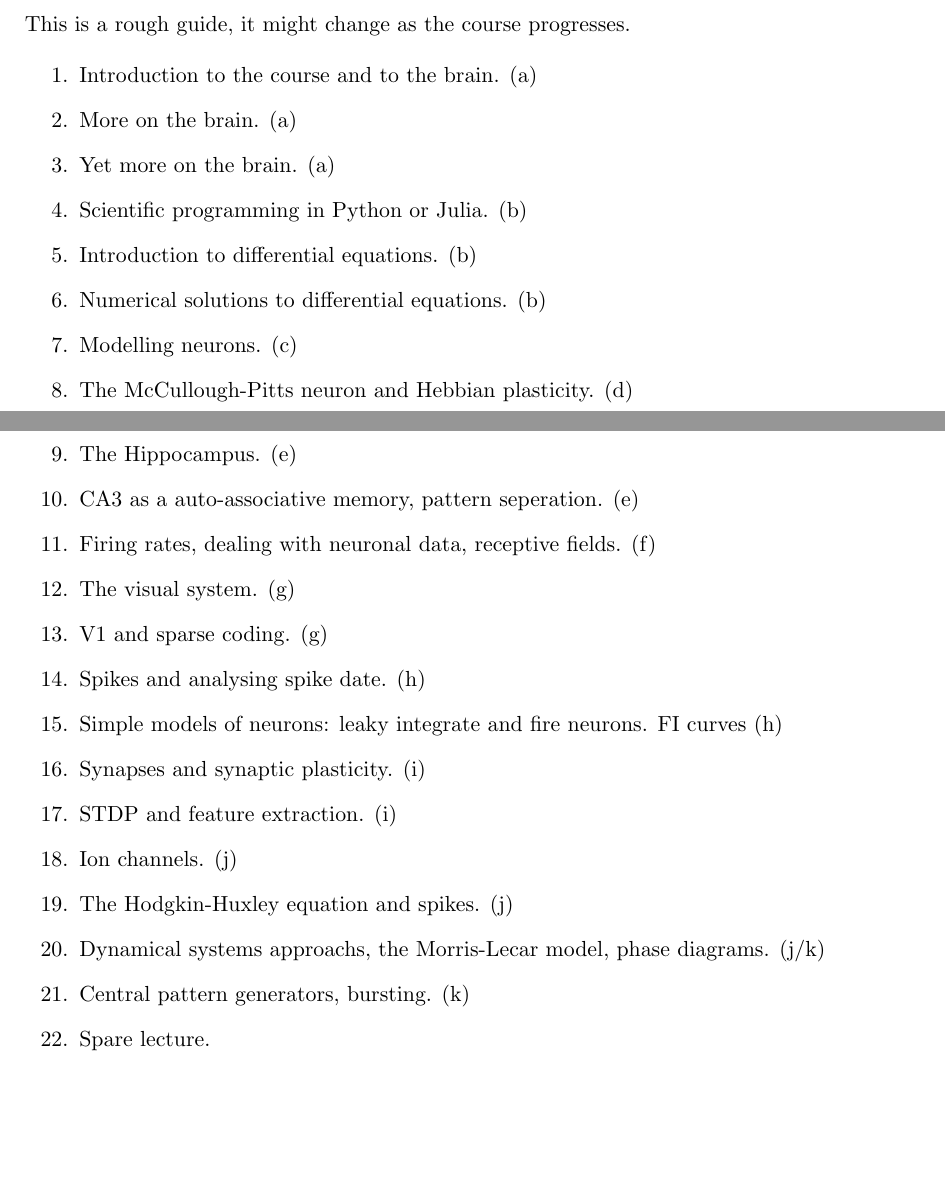
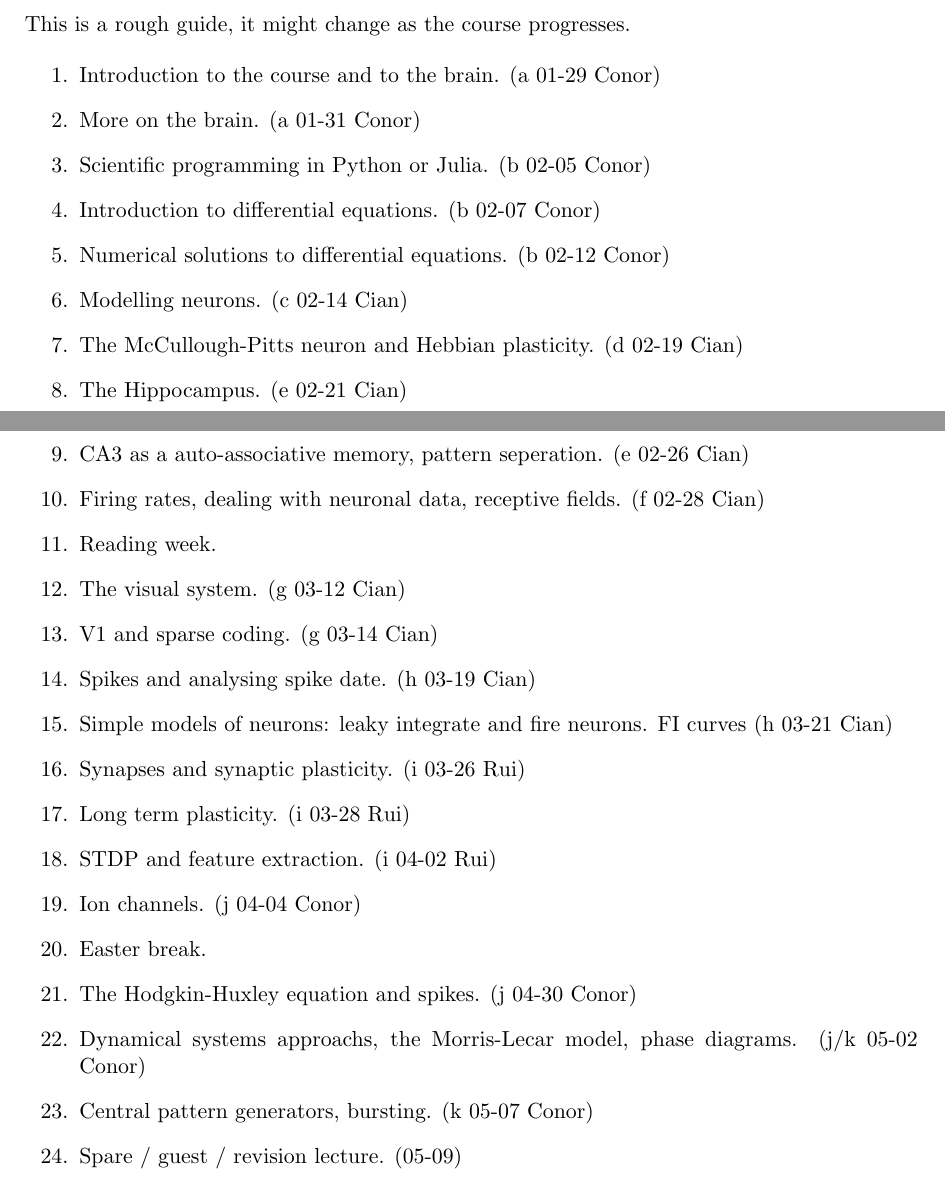
Before and after one commit to coms30127/2018_19, a LaTeX document (source/course_outline.tex): two parts of pages 2 and 3 of 3 before the commit and two parts of pages 3 and 4 of 4 after it, joined at a grey line, cut so that both start at the same text, the shorter picture padded with empty space. Compiled offline with LaTeX, dvips and Ghostscript.

Commit message:
added dates etc

```diff
--- a/source/course_outline.tex
+++ b/source/course_outline.tex
@@ -172,38 +172,43 @@ The last two sections are aspirational, it is likely there will not be time to d
 This is a rough guide, it might change as the course progresses.
 
 \begin{enumerate}
-\item Introduction to the course and to the brain. (a)
-\item More on the brain. (a)
 
-\item Yet more on the brain. (a)
-\item Scientific programming in Python or Julia. (b)
+\item Introduction to the course and to the brain. (a 01-29 Conor)
+\item More on the brain. (a 01-31 Conor)
 
-\item Introduction to differential equations. (b)
-\item Numerical solutions to differential equations. (b)
+\item Scientific programming in Python or Julia. (b 02-05 Conor)
+\item Introduction to differential equations. (b 02-07 Conor)
 
-\item Modelling neurons. (c)
-\item The McCullough-Pitts neuron and Hebbian plasticity. (d)
+\item Numerical solutions to differential equations. (b 02-12 Conor)
 
-\item The Hippocampus. (e)
-\item CA3 as a auto-associative memory, pattern seperation. (e)
+\item Modelling neurons. (c 02-14 Cian)
+\item The McCullough-Pitts neuron and Hebbian plasticity. (d 02-19 Cian)
 
-\item Firing rates, dealing with neuronal data, receptive fields. (f)
-\item The visual system. (g)
+\item The Hippocampus. (e 02-21 Cian)
+\item CA3 as a auto-associative memory, pattern seperation. (e 02-26 Cian)
 
-\item V1 and sparse coding. (g)
-\item Spikes and analysing spike date. (h)
+\item Firing rates, dealing with neuronal data, receptive fields. (f 02-28 Cian)
 
-\item Simple models of neurons: leaky integrate and fire neurons. FI curves (h)
-\item Synapses and synaptic plasticity. (i)
+\item Reading week.
 
-\item STDP and feature extraction. (i)
-\item Ion channels. (j)
+\item The visual system. (g 03-12 Cian)
 
-\item The Hodgkin-Huxley equation and spikes. (j)
-\item Dynamical systems approachs, the Morris-Lecar model, phase diagrams. (j/k)
+\item V1 and sparse coding. (g 03-14 Cian)
+\item Spikes and analysing spike date. (h 03-19 Cian)
 
-\item Central pattern generators, bursting. (k)
-\item Spare lecture.
+\item Simple models of neurons: leaky integrate and fire neurons. FI curves (h 03-21 Cian)
+\item Synapses and synaptic plasticity. (i 03-26 Rui)
+\item Long term plasticity. (i 03-28 Rui)
+\item STDP and feature extraction. (i 04-02 Rui)
+\item Ion channels. (j 04-04 Conor)
+
+\item Easter break.
+
+\item The Hodgkin-Huxley equation and spikes. (j 04-30 Conor)
+\item Dynamical systems approachs, the Morris-Lecar model, phase diagrams. (j/k 05-02 Conor)
+
+\item Central pattern generators, bursting. (k 05-07 Conor)
+\item Spare / guest / revision lecture. (05-09)
 
 \end{enumerate}
 
```
Also changed, not shown: source/course_outline.tex (26 more changed lines).
